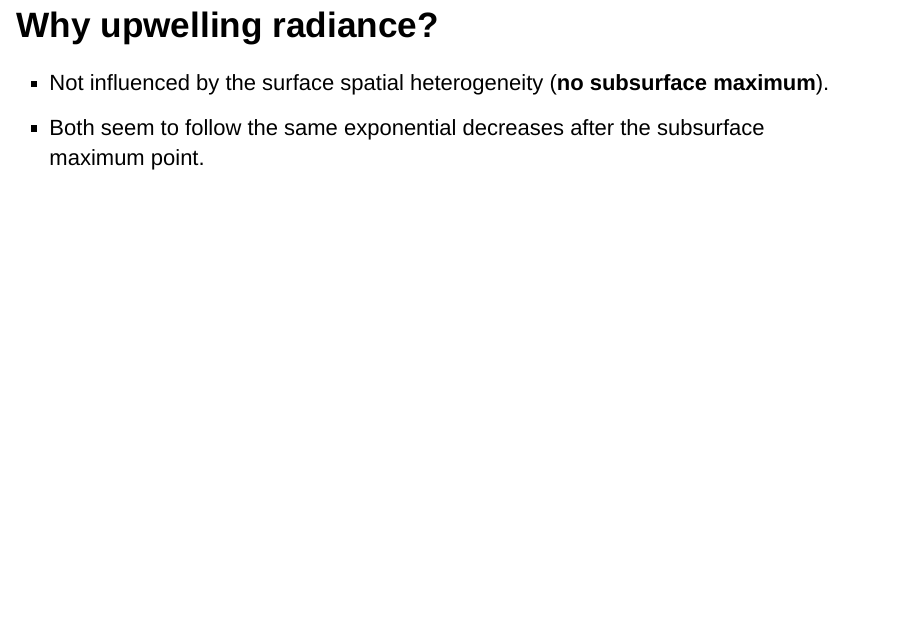
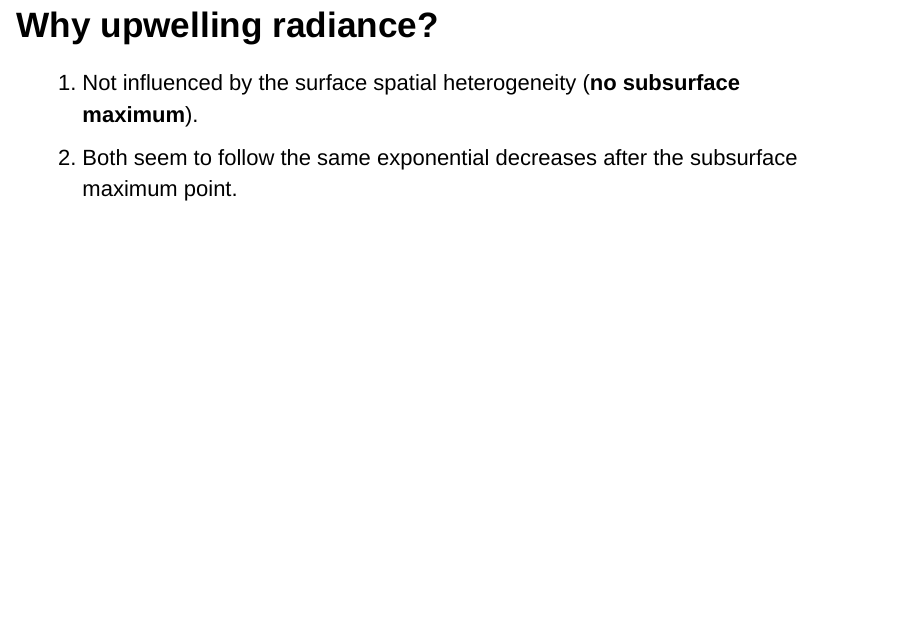
Before and after one commit to PMassicotte/greenedge-underice-kd, an R Markdown document (presentation/arctic_changes_2017_pmassicotte.Rmd): page 15 of 29. Rendered offline with R 4.5, knitr and Pandoc, with nearby package versions; the code chunks are not run, so their results and figures are left out; drawn as Slidy slides in place of the format the file asks for.

Commit message:
Work on AC2017 presentation.

````diff
--- a/presentation/arctic_changes_2017_pmassicotte.Rmd
+++ b/presentation/arctic_changes_2017_pmassicotte.Rmd
@@ -300,9 +300,9 @@ One promising way is to use **upwelling radiance ($L_u$)**, which is far less in
 
 ## Why upwelling radiance?
 
-> - Not influenced by the surface spatial heterogeneity (**no subsurface maximum**).
+> 1. Not influenced by the surface spatial heterogeneity (**no subsurface maximum**).
 
-> - Both seem to follow the same exponential decreases after the subsurface maximum point.
+> 2. Both seem to follow the same exponential decreases after the subsurface maximum point.
 
 ```{r, echo=FALSE, warning=FALSE, fig.align='center', dev='svg', fig.width=15, fig.height=6}
 
````
